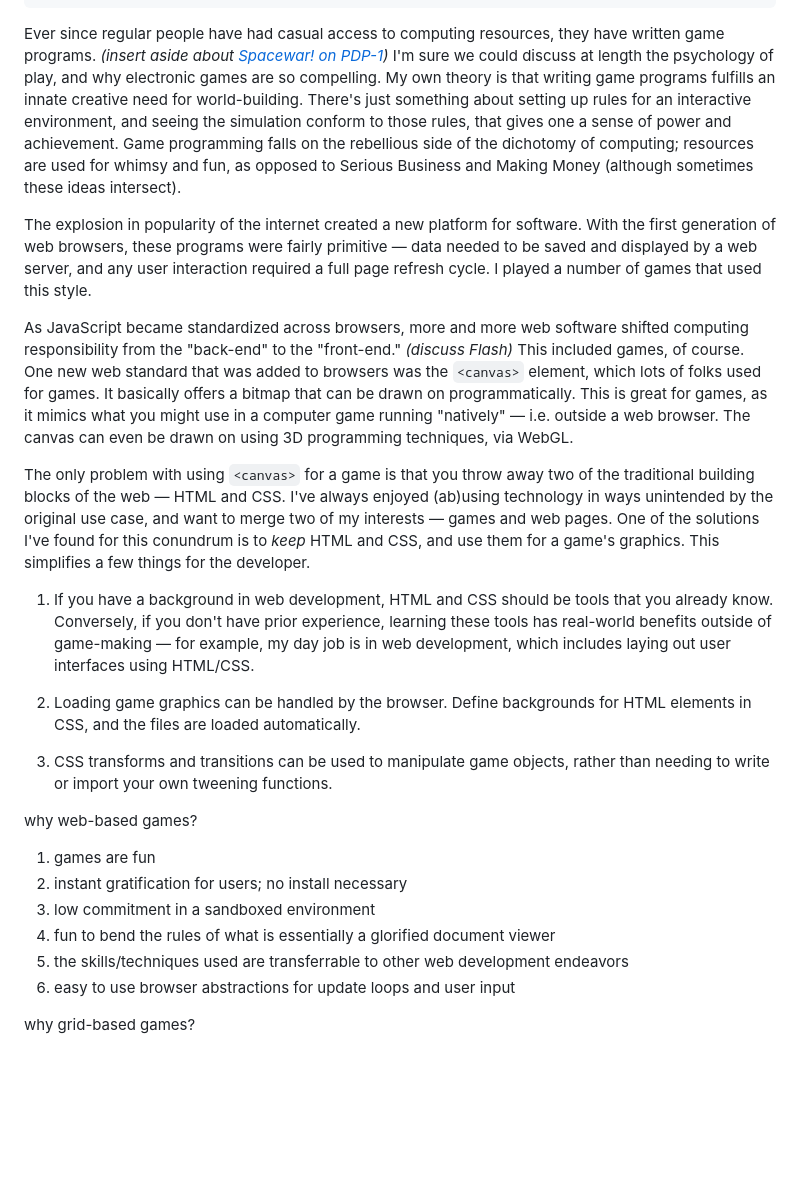
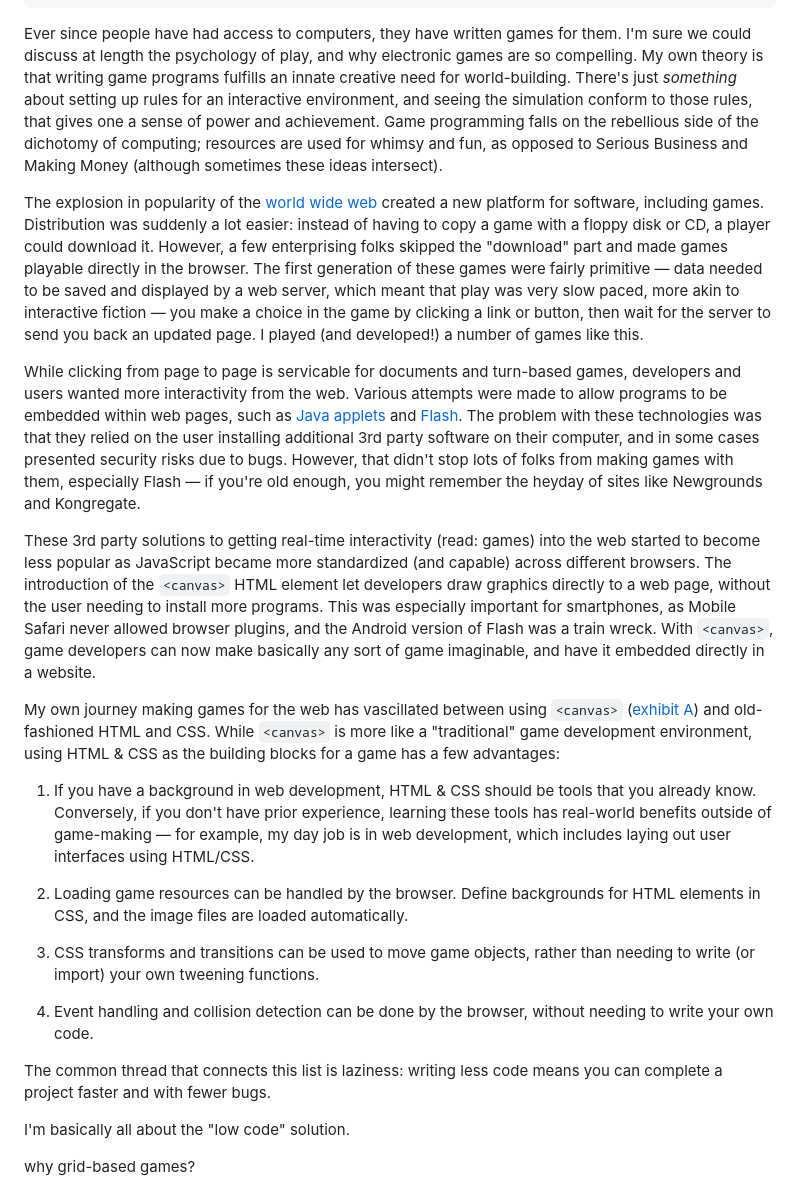
Before and after one commit to endemic/writing-grid-based-games, a Markdown page: 01-intro.md, the part around the change. GitHub-like rendering; blank space fills up the shorter version.

```diff
--- a/01-intro.md
+++ b/01-intro.md
@@ -10,29 +10,27 @@ categories:
 - games
 comments: []
 ---
-Ever since regular people have had casual access to computing resources, they have written game programs. _(insert aside about [Spacewar! on PDP-1](https://en.wikipedia.org/wiki/Spacewar!))_ I'm sure we could discuss at length the psychology of play, and why electronic games are so compelling. My own theory is that writing game programs fulfills an innate creative need for world-building. There's just something about setting up rules for an interactive environment, and seeing the simulation conform to those rules, that gives one a sense of power and achievement. Game programming falls on the rebellious side of the dichotomy of computing; resources are used for whimsy and fun, as opposed to Serious Business and Making Money (although sometimes these ideas intersect).
+Ever since people have had access to computers, they have written games for them. I'm sure we could discuss at length the psychology of play, and why electronic games are so compelling. My own theory is that writing game programs fulfills an innate creative need for world-building. There's just _something_ about setting up rules for an interactive environment, and seeing the simulation conform to those rules, that gives one a sense of power and achievement. Game programming falls on the rebellious side of the dichotomy of computing; resources are used for whimsy and fun, as opposed to Serious Business and Making Money (although sometimes these ideas intersect).
 
-The explosion in popularity of the internet created a new platform for software. With the first generation of web browsers, these programs were fairly primitive &mdash; data needed to be saved and displayed by a web server, and any user interaction required a full page refresh cycle. I played a number of games that used this style.
+The explosion in popularity of the [world wide web](https://en.wikipedia.org/wiki/World_Wide_Web) created a new platform for software, including games. Distribution was suddenly a lot easier: instead of having to copy a game with a floppy disk or CD, a player could download it. However, a few enterprising folks skipped the "download" part and made games playable directly in the browser. The first generation of these games were fairly primitive &mdash; data needed to be saved and displayed by a web server, which meant that play was very slow paced, more akin to interactive fiction &mdash; you make a choice in the game by clicking a link or button, then wait for the server to send you back an updated page. I played (and developed!) a number of games like this.
 
-As JavaScript became standardized across browsers, more and more web software shifted computing responsibility from the "back-end" to the "front-end." _(discuss Flash)_ This included games, of course. One new web standard that was added to browsers was the `<canvas>` element, which lots of folks used for games. It basically offers a bitmap that can be drawn on programmatically. This is great for games, as it mimics what you might use in a computer game running "natively" &mdash; i.e. outside a web browser. The canvas can even be drawn on using 3D programming techniques, via WebGL.
+While clicking from page to page is servicable for documents and turn-based games, developers and users wanted more interactivity from the web. Various attempts were made to allow programs to be embedded within web pages, such as [Java applets](https://en.wikipedia.org/wiki/Java_applet) and [Flash](https://en.wikipedia.org/wiki/Adobe_Flash). The problem with these technologies was that they relied on the user installing additional 3rd party software on their computer, and in some cases presented security risks due to bugs. However, that didn't stop lots of folks from making games with them, especially Flash &mdash; if you're old enough, you might remember the heyday of sites like Newgrounds and Kongregate.
 
-The only problem with using `<canvas>` for a game is that you throw away two of the traditional building blocks of the web &mdash; HTML and CSS. I've always enjoyed (ab)using technology in ways unintended by the original use case, and want to merge two of my interests &mdash; games and web pages. One of the solutions I've found for this conundrum is to _keep_ HTML and CSS, and use them for a game's graphics. This simplifies a few things for the developer.
+These 3rd party solutions to getting real-time interactivity (read: games) into the web started to become less popular as JavaScript became more standardized (and capable) across different browsers. The introduction of the `<canvas>` HTML element let developers draw graphics directly to a web page, without the user needing to install more programs. This was especially important for smartphones, as Mobile Safari never allowed browser plugins, and the Android version of Flash was a train wreck. With `<canvas>`, game developers can now make basically any sort of game imaginable, and have it embedded directly in a website.
 
-1. If you have a background in web development, HTML and CSS should be tools that you already know. Conversely, if you don't have prior experience, learning these tools has real-world benefits outside of game-making &mdash; for example, my day job is in web development, which includes laying out user interfaces using HTML/CSS.
+My own journey making games for the web has vascillated between using `<canvas>` ([exhibit A](https://github.com/endemic/arcadia)) and old-fashioned HTML and CSS. While `<canvas>` is more like a "traditional" game development environment, using HTML &amp; CSS as the building blocks for a game has a few advantages:
 
-2. Loading game graphics can be handled by the browser. Define backgrounds for HTML elements in CSS, and the files are loaded automatically.
+1. If you have a background in web development, HTML &amp; CSS should be tools that you already know. Conversely, if you don't have prior experience, learning these tools has real-world benefits outside of game-making &mdash; for example, my day job is in web development, which includes laying out user interfaces using HTML/CSS.
 
-3. CSS transforms and transitions can be used to manipulate game objects, rather than needing to write or import your own tweening functions.
+2. Loading game resources can be handled by the browser. Define backgrounds for HTML elements in CSS, and the image files are loaded automatically.
 
+3. CSS transforms and transitions can be used to move game objects, rather than needing to write (or import) your own tweening functions.
 
-why web-based games?
+4. Event handling and collision detection can be done by the browser, without needing to write your own code.
 
-1. games are fun
-2. instant gratification for users; no install necessary
-3. low commitment in a sandboxed environment
-4. fun to bend the rules of what is essentially a glorified document viewer
-5. the skills/techniques used are transferrable to other web development endeavors
-6. easy to use browser abstractions for update loops and user input
+The common thread that connects this list is laziness: writing less code means you can complete a project faster and with fewer bugs.
+
+I'm basically all about the "low code" solution.
 
 why grid-based games?
 
```
